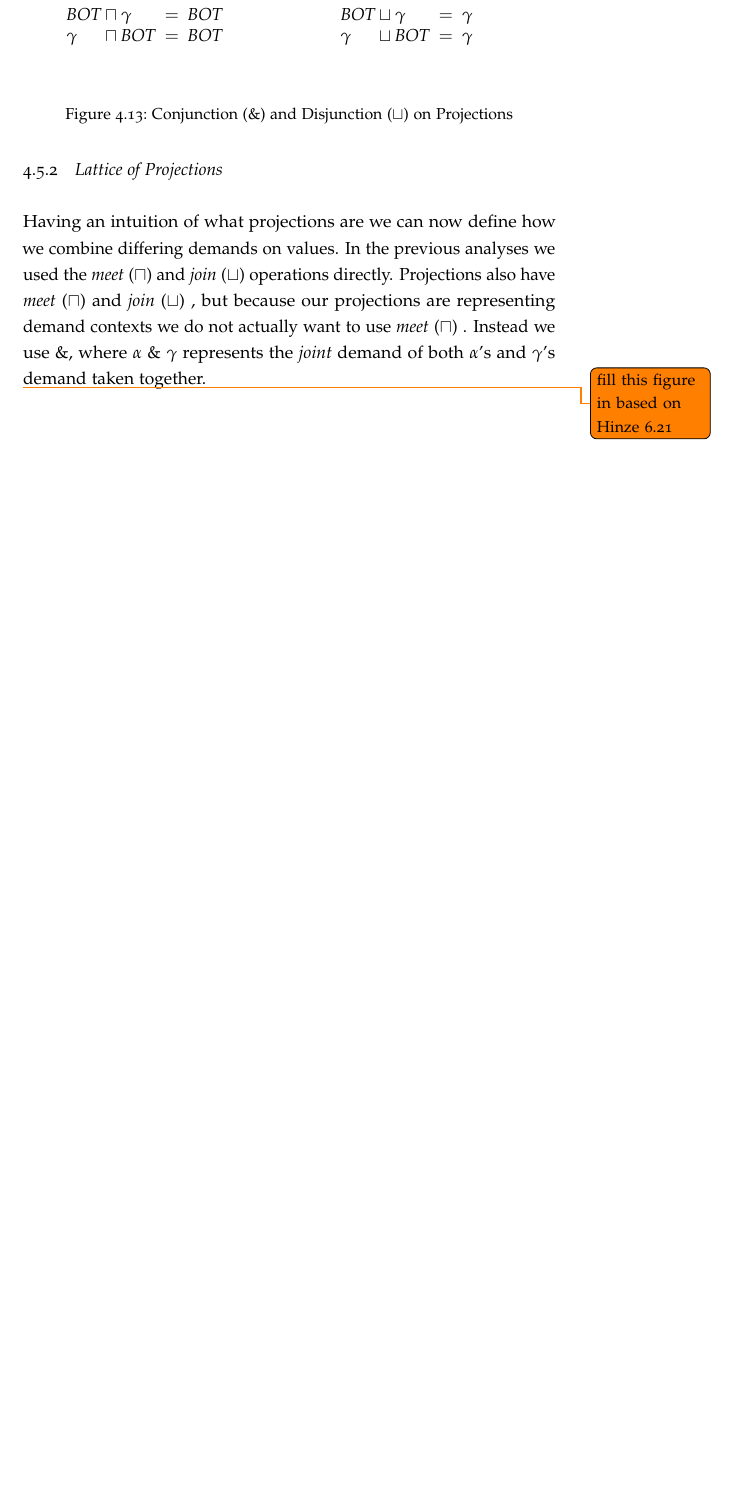
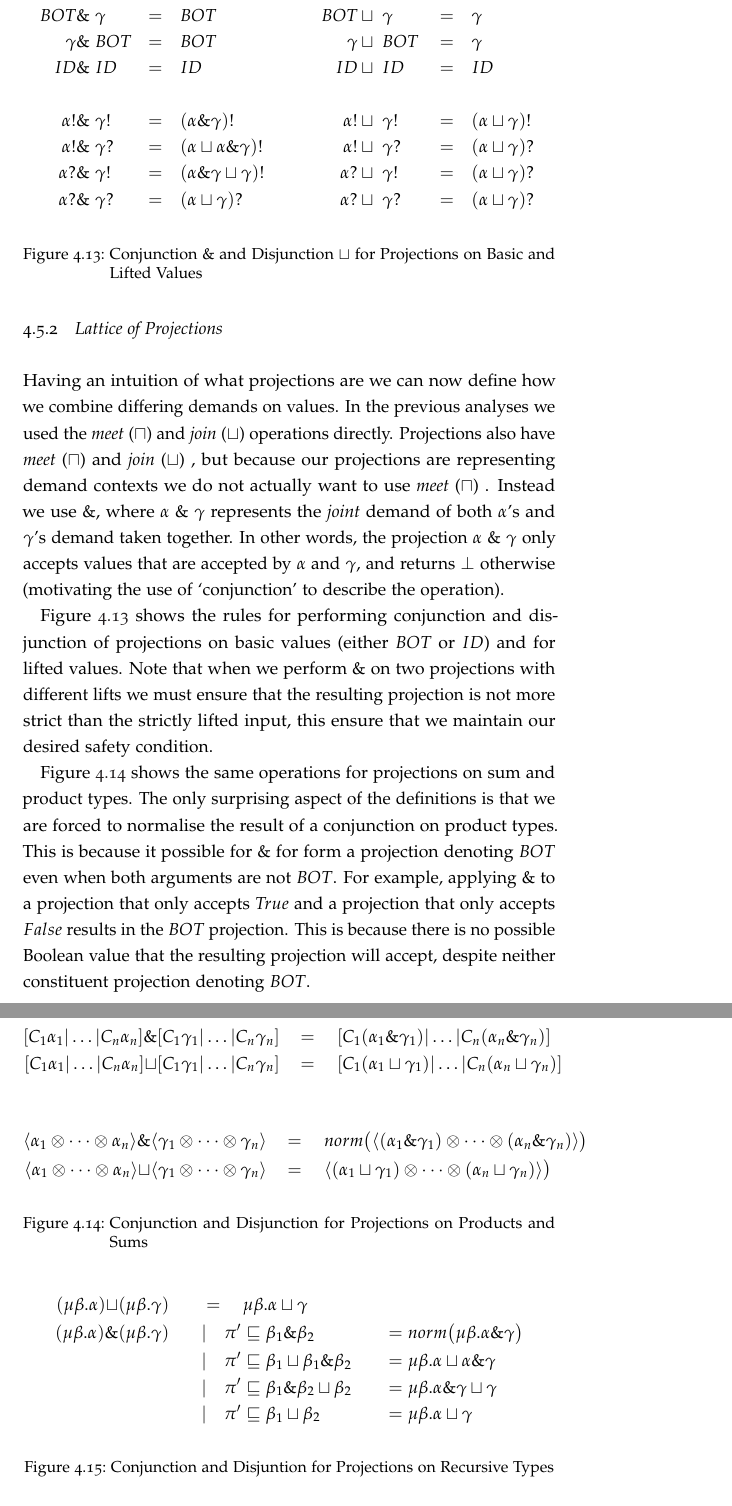
Before and after one commit to jmct/thesis, a LaTeX thesis (thesis.tex, which reads Static-Analysis/Projections.tex): part of page 77 of 130 before the commit and two parts of pages 77 and 78 of 131 after it, the two joined at a grey line, cut so that both start at the same text, the shorter picture padded with empty space. Compiled offline with pdfLaTeX.

Commit message:
Thursday

```diff
--- a/Static-Analysis/Projections.tex
+++ b/Static-Analysis/Projections.tex
@@ -244,22 +247,80 @@ Having an intuition  of what projections are we can now define how we combine
 differing demands on values. In the previous analyses we used the \meet and
 \join operations directly. Projections also have \meet and \join, but because
 our projections are representing demand contexts we do not actually want to use
-\meet. Instead we use $\&$, where $\alpha\ \&\ \gamma$ represents the
-\emph{joint} demand of both $\alpha$'s and $\gamma$'s demand taken together.
+\meet. Instead we use $\pmeet$, where $\alpha\ \pmeet\ \gamma$ represents the
+\emph{joint} demand of both $\alpha$'s and $\gamma$'s demand taken together. In
+other words, the projection $\alpha\ \pmeet\ \gamma$ only accepts values that
+are accepted by $\alpha$ and $\gamma$, and returns $\bot$ otherwise (motivating
+the use of `conjunction' to describe the operation).
 
-\todo{fill this figure in based on Hinze 6.21}
+Figure \ref{fig:conjDisBasic} shows the rules for performing conjunction and
+disjunction of projections on basic values (either $BOT$ or $ID$) and for
+lifted values. Note that when we perform $\pmeet$ on two projections with
+different lifts we must ensure that the resulting projection is not more strict
+than the strictly lifted input, this ensure that we maintain our desired safety
+condition.
 
 \begin{figure}
-\centering
 \begin{multicols}{2}
-  \begin{haskell*}
-    BOT       &\sqcap& \hasgamma  &= BOT \\
-    \hasgamma &\sqcap& BOT        &= BOT
-  \end{haskell*}
-  \begin{haskell*}
-    BOT        &\sqcup& \hasgamma  &= \hasgamma \\
-    \hasgamma  &\sqcup& BOT        &= \hasgamma
-  \end{haskell*}
+\noindent
+
+\begin{align*}
+BOT       &\pmeet\  \gamma        &=&\quad BOT \\
+\gamma    &\pmeet\  BOT           &=&\quad BOT \\
+ID        &\pmeet\  ID            &=&\quad ID \\
+\quad &\             &\ &  \\
+\alpha!        &\pmeet\  \gamma!  &=&\quad (\alpha \pmeet \gamma)! \\
+\alpha!        &\pmeet\  \gamma?  &=&\quad (\alpha \sqcup \alpha \pmeet \gamma)! \\
+\alpha?        &\pmeet\  \gamma!  &=&\quad (\alpha \pmeet \gamma \sqcup \gamma)! \\
+\alpha?        &\pmeet\  \gamma?  &=&\quad (\alpha \sqcup \gamma)?
+\end{align*}% what?
+
+\begin{align*}
+BOT            &\sqcup\  \gamma   &=&\quad \gamma \\
+\gamma         &\sqcup\  BOT      &=&\quad \gamma \\
+ID             &\sqcup\  ID       &=&\quad ID \\
+\quad \ \quad  &                  &\ & \\
+\alpha!        &\sqcup\  \gamma!  &=&\quad (\alpha \sqcup \gamma)! \\
+\alpha!        &\sqcup\  \gamma?  &=&\quad (\alpha \sqcup \gamma)? \\
+\alpha?        &\sqcup\  \gamma!  &=&\quad (\alpha \sqcup \gamma)? \\
+\alpha?        &\sqcup\  \gamma?  &=&\quad (\alpha \sqcup \gamma)?
+\end{align*}
 \end{multicols}
-\caption{Conjunction ($\&$) and Disjunction ($\sqcup$) on Projections}
+\caption[Conjunction and Disjunction for Projections 1]{Conjunction $\pmeet$ and Disjunction $\sqcup$ for Projections on Basic and Lifted Values}
+\label{fig:conjDisBasic}
 \end{figure}
+
+Figure \ref{fig:conjDisSum} shows the same operations for projections on sum
+and product types. The only surprising aspect of the definitions is that we are
+forced to normalise the result of a conjunction on product types. This is
+because it possible for $\pmeet$ for form a projection denoting $BOT$ even when
+both arguments are not $BOT$. For example, applying $\&$ to a projection that
+only accepts $True$ and a projection that only accepts $False$ results in the
+$BOT$ projection. This is because there is no possible Boolean value that the
+resulting projection will accept, despite neither constituent projection
+denoting $BOT$.
+
+The \<norm\> function recognises these projections and transforms them to the
+direct representation of $BOT$.
+
+\begin{figure}
+\noindent
+
+\begin{align*}
+[C_{1} \alpha_{1} | \dots | C_{n} \alpha_{n}] \pmeet&
+[C_{1} \gamma_{1} | \dots | C_{n} \gamma_{n}] &&= \quad
+[C_{1} (\alpha_{1} \pmeet \gamma_{1}) | \dots | C_{n} (\alpha_{n} \pmeet \gamma_{n})] \\
+[C_{1} \alpha_{1} | \dots | C_{n} \alpha_{n}] \sqcup&
+[C_{1} \gamma_{1} | \dots | C_{n} \gamma_{n}] &&= \quad
+[C_{1} (\alpha_{1} \sqcup \gamma_{1}) | \dots | C_{n} (\alpha_{n} \sqcup \gamma_{n})]
+\end{align*}% what
+
+\begin{align*}
+\langle \alpha_{1} \otimes \dots \otimes \alpha_{n} \rangle \pmeet&
+\langle \gamma_{1} \otimes \dots \otimes \gamma_{n} \rangle &&= \quad
+norm \big( \langle (\alpha_{1} \pmeet \gamma_{1}) \otimes \dots \otimes (\alpha_{n} \pmeet \gamma_{n})\rangle \big) \\
+\langle \alpha_{1} \otimes \dots \otimes \alpha_{n} \rangle \sqcup&
+\langle \gamma_{1} \otimes \dots \otimes \gamma_{n} \rangle &&= \quad
+\langle (\alpha_{1} \sqcup \gamma_{1}) \otimes \dots \otimes (\alpha_{n} \sqcup \gamma_{n})\rangle \big)
+\end{align*}
+\caption[Conjunction and Disjunction for Projections 2]{Conjunction and Disjunction for Projections on Products and Sums}
@@ -265,0 +336,10 @@ our projections are representing demand contexts we do not actually want to use
+\begin{figure}
+\begin{align*}
+(\mu\beta.\alpha) \sqcup& (\mu\beta.\gamma) &&= \quad \mu\beta.\alpha \sqcup \gamma &&\\
+(\mu\beta.\alpha) \pmeet& (\mu\beta.\gamma) &&| \quad \pi' \sqsubseteq \beta_{1} \& \beta_{2} &&= norm \big(\mu\beta.\alpha \& \gamma \big) \\
+\quad                   &   \               &&| \quad \pi' \sqsubseteq \beta_{1} \sqcup \beta_{1} \pmeet \beta_{2} &&= \mu\beta.\alpha \sqcup \alpha \pmeet \gamma \\
+\quad                   &   \               &&| \quad \pi' \sqsubseteq \beta_{1} \pmeet \beta_{2} \sqcup \beta_{2} &&= \mu\beta.\alpha \pmeet \gamma \sqcup \gamma \\
+\quad                   &   \               &&| \quad \pi' \sqsubseteq \beta_{1} \sqcup \beta_{2} &&= \mu\beta.\alpha \sqcup \gamma
+\end{align*}
+\caption[Conjunction and Disjunction for Projections 3]{Conjunction and Disjuntion for Projections on Recursive Types}
+\end{figure}
--- a/thesis.tex
+++ b/thesis.tex
@@ -29,6 +29,7 @@
 
 \usepackage{xargs}
 \usepackage{amsmath}
+\usepackage{bm} %used for the \bm command that bolds math symbols
 \usepackage{fancyvrb}
 \usepackage{latexsym}
 \usepackage{textcomp}
@@ -54,6 +55,7 @@
 \def \haslambda {\(\lambda\)}
 
 \def \meet {\<meet\> ($\sqcap$) }
+\def \pmeet {\bm{\&}}
 \def \join {\<join\> ($\sqcup$) }
 
 \newcommandx{\tocite}[2][1=]{\todo[linecolor=red,backgroundcolor=red!25,bordercolor=red,#1]{Cite: #2}}
```
Also changed, not shown: wordcount.csv (+1 -0 lines), Static-Analysis/Projections.tex (38 more changed lines).
